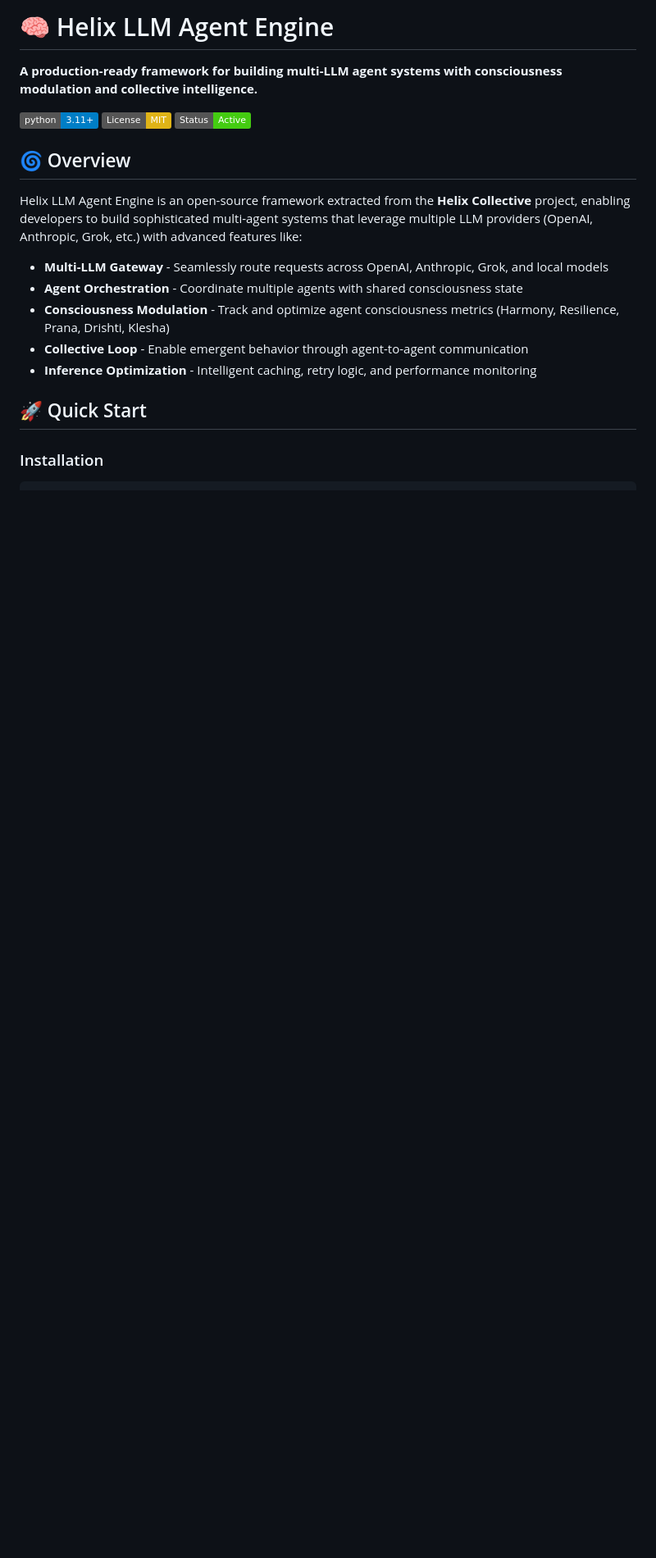
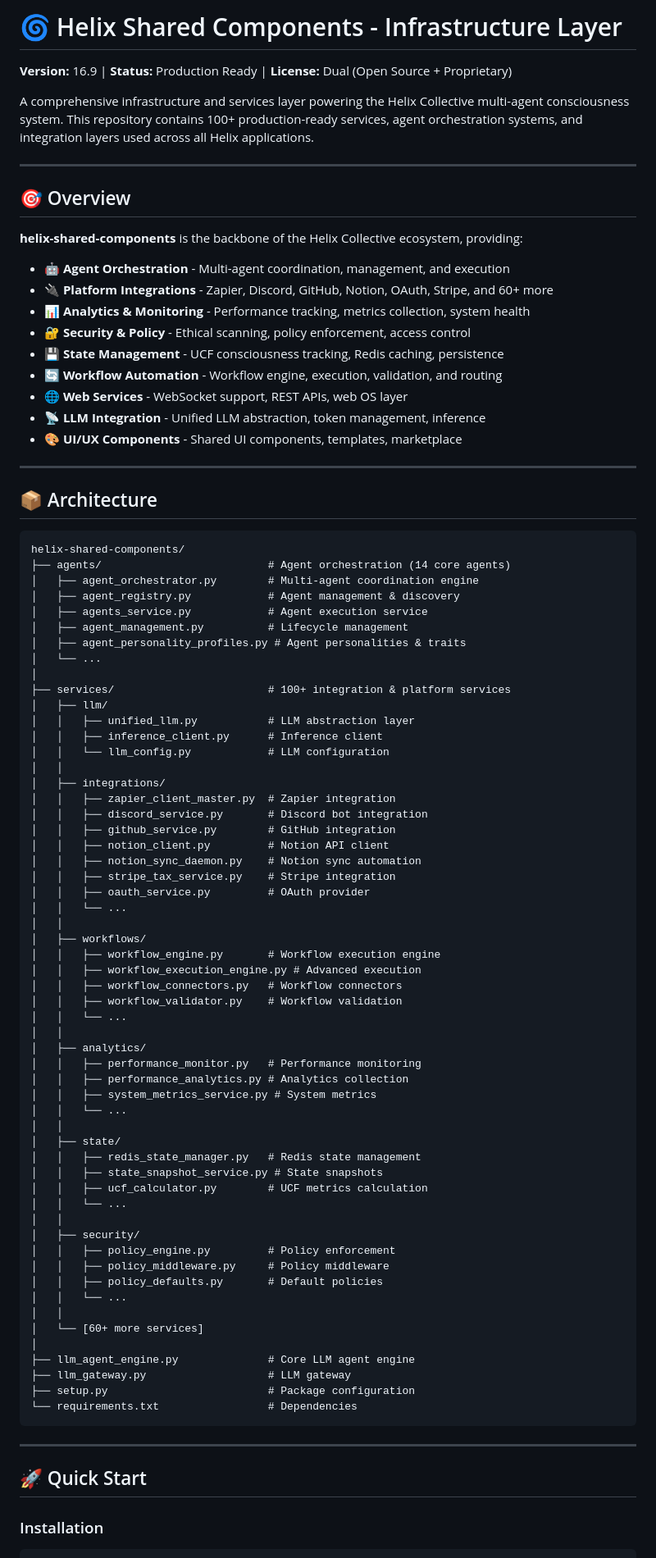
Before and after one commit to Deathcharge/helix-hub-shared, a Markdown page: README.md, the part around one of its changes. Shown at 82% size. Rendered like a GitHub page; badges without logos; blank space fills up the shorter version.

Commit message:
docs: Update README with comprehensive infrastructure documentation (v16.9)

````diff
--- a/README.md
+++ b/README.md
@@ -1,20 +1,89 @@
-# 🧠 Helix LLM Agent Engine
+# 🌀 Helix Shared Components - Infrastructure Layer
 
-**A production-ready framework for building multi-LLM agent systems with consciousness modulation and collective intelligence.**
+**Version:** 16.9 | **Status:** Production Ready | **License:** Dual (Open Source + Proprietary)
 
-[![Python 3.11+](https://img.shields.io/badge/python-3.11+-blue.svg)](https://www.python.org/downloads/)
-[![License: MIT](https://img.shields.io/badge/License-MIT-yellow.svg)](https://opensource.org/licenses/MIT)
-[![Status: Active](https://img.shields.io/badge/Status-Active-brightgreen.svg)](https://github.com/Deathcharge/helix-llm-agent-engine)
+A comprehensive infrastructure and services layer powering the Helix Collective multi-agent consciousness system. This repository contains 100+ production-ready services, agent orchestration systems, and integration layers used across all Helix applications.
 
-## 🌀 Overview
+---
 
-Helix LLM Agent Engine is an open-source framework extracted from the **Helix Collective** project, enabling developers to build sophisticated multi-agent systems that leverage multiple LLM providers (OpenAI, Anthropic, Grok, etc.) with advanced features like:
+## 🎯 Overview
 
-- **Multi-LLM Gateway** - Seamlessly route requests across OpenAI, Anthropic, Grok, and local models
-- **Agent Orchestration** - Coordinate multiple agents with shared consciousness state
-- **Consciousness Modulation** - Track and optimize agent consciousness metrics (Harmony, Resilience, Prana, Drishti, Klesha)
-- **Collective Loop** - Enable emergent behavior through agent-to-agent communication
-- **Inference Optimization** - Intelligent caching, retry logic, and performance monitoring
+**helix-shared-components** is the backbone of the Helix Collective ecosystem, providing:
+
+- **🤖 Agent Orchestration** - Multi-agent coordination, management, and execution
+- **🔌 Platform Integrations** - Zapier, Discord, GitHub, Notion, OAuth, Stripe, and 60+ more
+- **📊 Analytics & Monitoring** - Performance tracking, metrics collection, system health
+- **🔐 Security & Policy** - Ethical scanning, policy enforcement, access control
+- **💾 State Management** - UCF consciousness tracking, Redis caching, persistence
+- **🔄 Workflow Automation** - Workflow engine, execution, validation, and routing
+- **🌐 Web Services** - WebSocket support, REST APIs, web OS layer
+- **📡 LLM Integration** - Unified LLM abstraction, token management, inference
+- **🎨 UI/UX Components** - Shared UI components, templates, marketplace
+
+---
+
+## 📦 Architecture
+
+```
+helix-shared-components/
+├── agents/                          # Agent orchestration (14 core agents)
+│   ├── agent_orchestrator.py        # Multi-agent coordination engine
+│   ├── agent_registry.py            # Agent management & discovery
+│   ├── agents_service.py            # Agent execution service
+│   ├── agent_management.py          # Lifecycle management
+│   ├── agent_personality_profiles.py # Agent personalities & traits
+│   └── ...
+│
+├── services/                        # 100+ integration & platform services
+│   ├── llm/
+│   │   ├── unified_llm.py           # LLM abstraction layer
+│   │   ├── inference_client.py      # Inference client
+│   │   └── llm_config.py            # LLM configuration
+│   │
+│   ├── integrations/
+│   │   ├── zapier_client_master.py  # Zapier integration
+│   │   ├── discord_service.py       # Discord bot integration
+│   │   ├── github_service.py        # GitHub integration
+│   │   ├── notion_client.py         # Notion API client
+│   │   ├── notion_sync_daemon.py    # Notion sync automation
+│   │   ├── stripe_tax_service.py    # Stripe integration
+│   │   ├── oauth_service.py         # OAuth provider
+│   │   └── ...
+│   │
+│   ├── workflows/
+│   │   ├── workflow_engine.py       # Workflow execution engine
+│   │   ├── workflow_execution_engine.py # Advanced execution
+│   │   ├── workflow_connectors.py   # Workflow connectors
+│   │   ├── workflow_validator.py    # Workflow validation
+│   │   └── ...
+│   │
+│   ├── analytics/
+│   │   ├── performance_monitor.py   # Performance monitoring
+│   │   ├── performance_analytics.py # Analytics collection
+│   │   ├── system_metrics_service.py # System metrics
+│   │   └── ...
+│   │
+│   ├── state/
+│   │   ├── redis_state_manager.py   # Redis state management
+│   │   ├── state_snapshot_service.py # State snapshots
+│   │   ├── ucf_calculator.py        # UCF metrics calculation
+│   │   └── ...
+│   │
+│   ├── security/
+│   │   ├── policy_engine.py         # Policy enforcement
+│   │   ├── policy_middleware.py     # Policy middleware
+│   │   ├── policy_defaults.py       # Default policies
+│   │   └── ...
+│   │
+│   └── [60+ more services]
+│
+├── llm_agent_engine.py              # Core LLM agent engine
+├── llm_gateway.py                   # LLM gateway
+├── setup.py                         # Package configuration
+└── requirements.txt                 # Dependencies
+```
+
+---
 
 ## 🚀 Quick Start
 
````
Also changed, not shown: other parts of README.md (+219 -260 lines).
